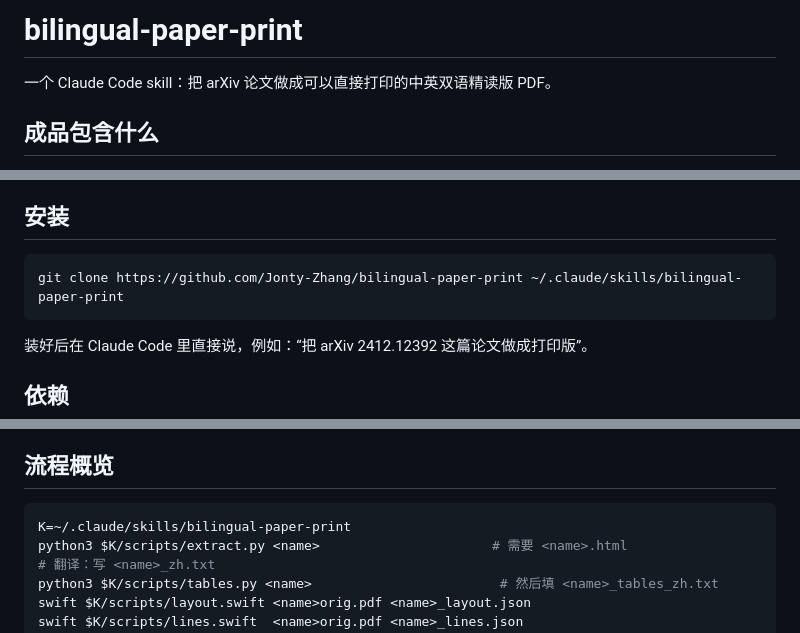
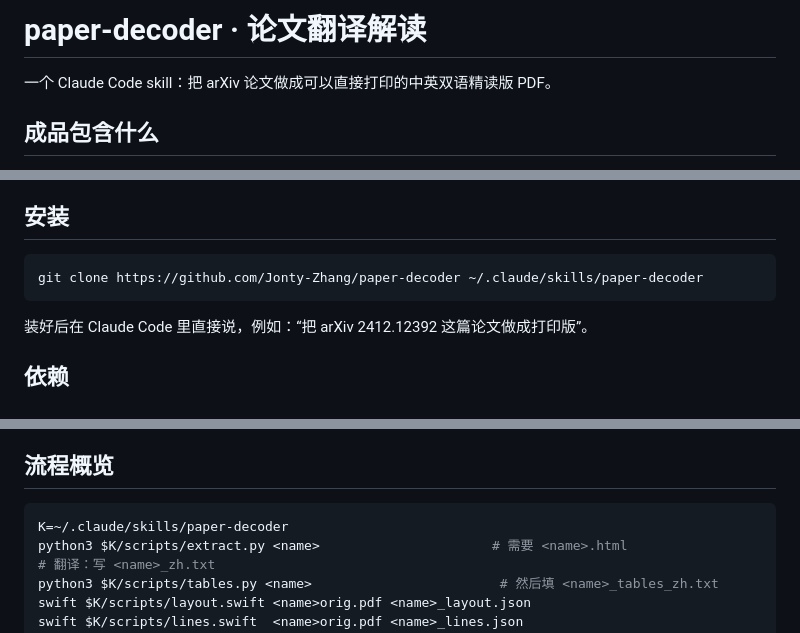
Before and after one commit to Jonty-Zhang/paper-decoder, a Markdown page: README.md, 3 parts joined by grey strips. Rendered like a GitHub page.

Commit message:
README：标题改为 paper-decoder · 论文翻译解读，安装命令与路径换成新仓库名
Co-Authored-By: Claude Opus 5.5 <noreply@anthropic.com>

````diff
--- a/README.md
+++ b/README.md
@@ -1,4 +1,4 @@
-# bilingual-paper-print
+# paper-decoder · 论文翻译解读
 
 一个 Claude Code skill：把 arXiv 论文做成可以直接打印的中英双语精读版 PDF。
 
@@ -15,7 +15,7 @@
 ## 安装
 
 ```bash
-git clone https://github.com/Jonty-Zhang/bilingual-paper-print ~/.claude/skills/bilingual-paper-print
+git clone https://github.com/Jonty-Zhang/paper-decoder ~/.claude/skills/paper-decoder
 ```
 
 装好后在 Claude Code 里直接说，例如：“把 arXiv 2412.12392 这篇论文做成打印版”。
@@ -54,7 +54,7 @@ git clone https://github.com/Jonty-Zhang/bilingual-paper-print ~/.claude/skills/
 ## 流程概览
 
 ```bash
-K=~/.claude/skills/bilingual-paper-print
+K=~/.claude/skills/paper-decoder
 python3 $K/scripts/extract.py <name>                      # 需要 <name>.html
 # 翻译：写 <name>_zh.txt
 python3 $K/scripts/tables.py <name>                        # 然后填 <name>_tables_zh.txt
````
